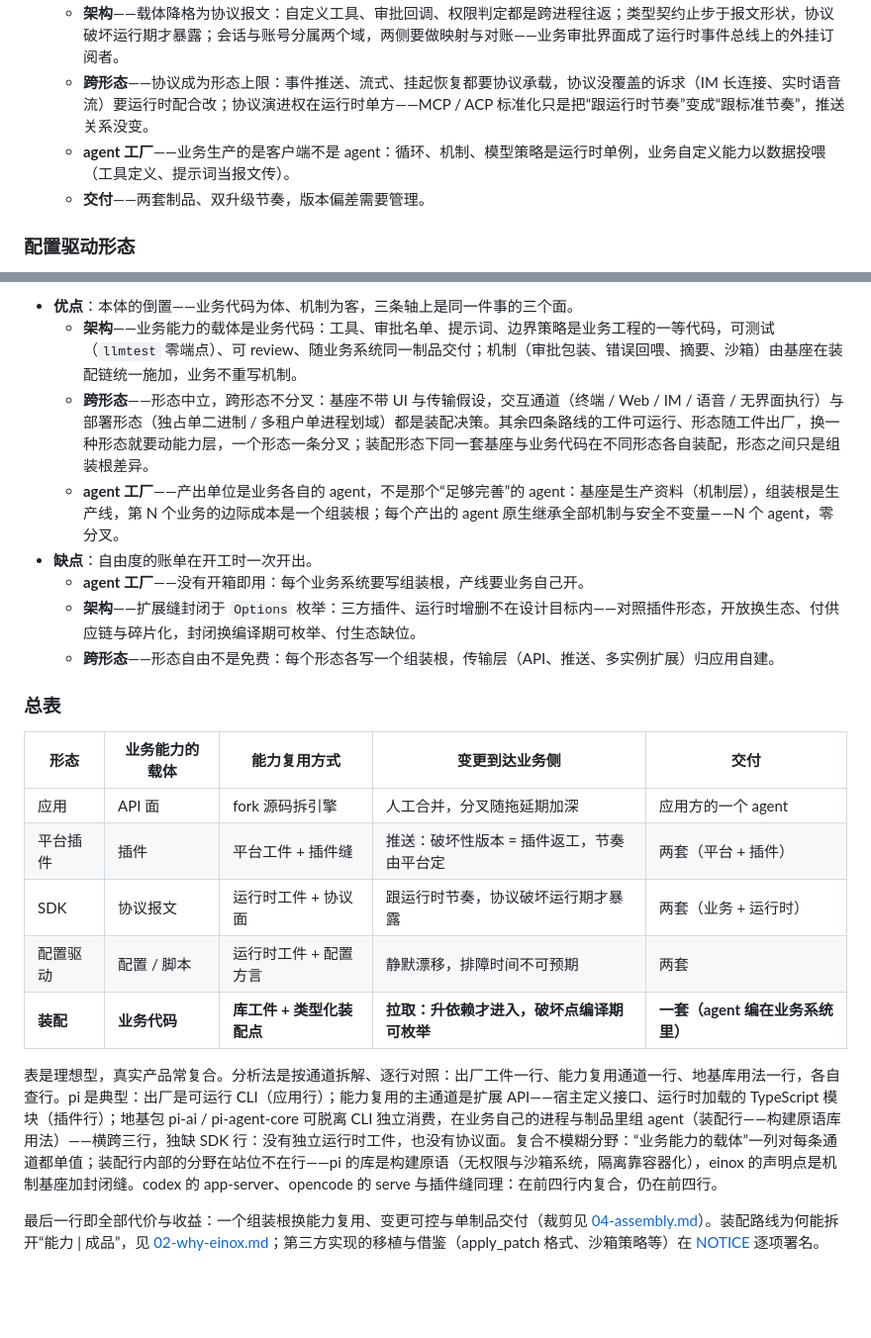
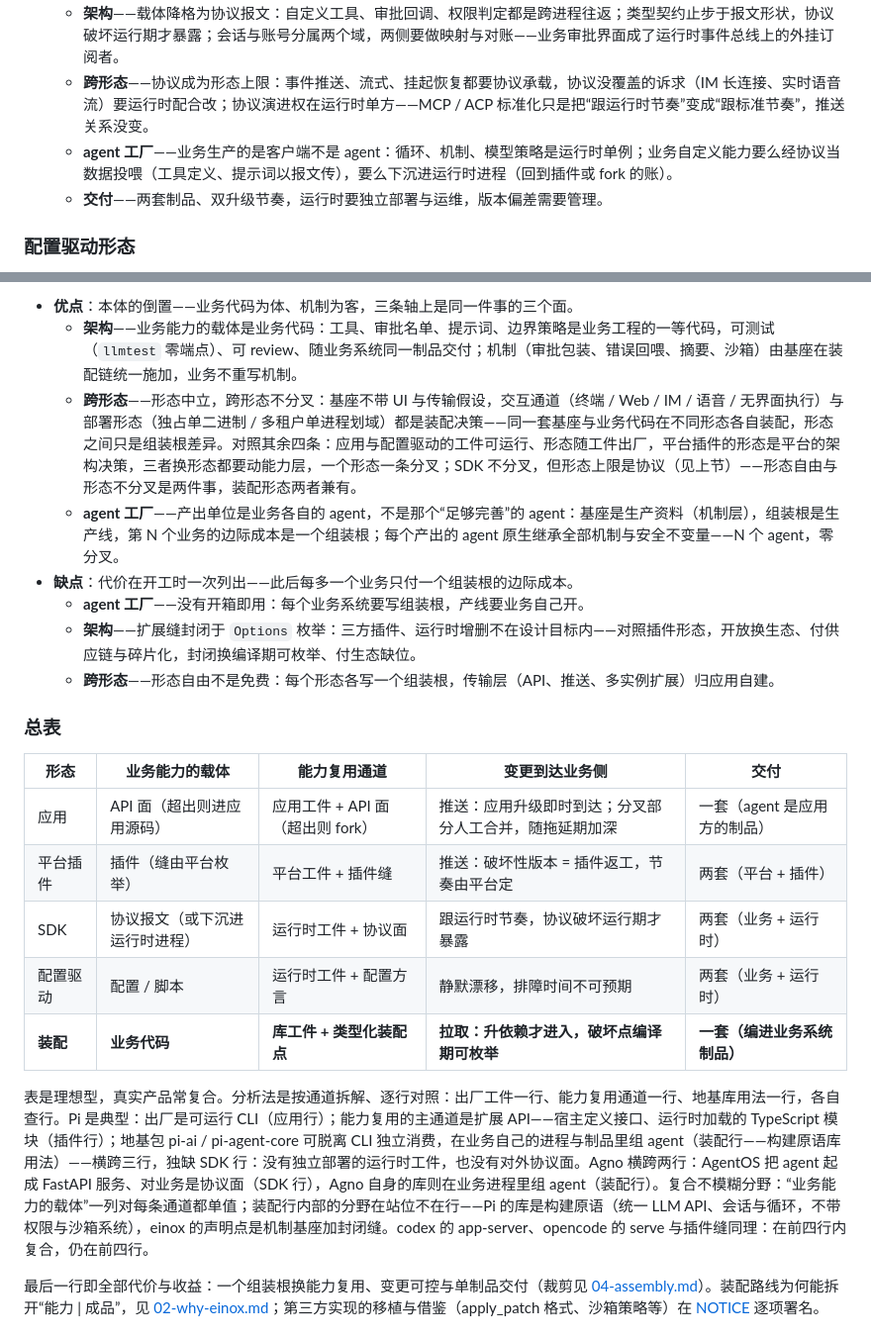
Before and after one commit to jumeng/einox, a Markdown page: docs/01-why-eino.md, 2 parts joined by grey strips. Shown at 99% size. Rendered like a GitHub page; blank space fills up the shorter version.

```diff
--- a/docs/01-why-eino.md
+++ b/docs/01-why-eino.md
@@ -59,8 +60,8 @@
 - **缺点**：一切交互经由协议——功能都能实现，成本是边界两侧的永久对账。
   - **架构**——载体降格为协议报文：自定义工具、审批回调、权限判定都是跨进程往返；类型契约止步于报文形状，协议破坏运行期才暴露；会话与账号分属两个域，两侧要做映射与对账——业务审批界面成了运行时事件总线上的外挂订阅者。
   - **跨形态**——协议成为形态上限：事件推送、流式、挂起恢复都要协议承载，协议没覆盖的诉求（IM 长连接、实时语音流）要运行时配合改；协议演进权在运行时单方——MCP / ACP 标准化只是把“跟运行时节奏”变成“跟标准节奏”，推送关系没变。
-  - **agent 工厂**——业务生产的是客户端不是 agent：循环、机制、模型策略是运行时单例，业务自定义能力以数据投喂（工具定义、提示词当报文传）。
-  - **交付**——两套制品、双升级节奏，版本偏差需要管理。
+  - **agent 工厂**——业务生产的是客户端不是 agent：循环、机制、模型策略是运行时单例；业务自定义能力要么经协议当数据投喂（工具定义、提示词以报文传），要么下沉进运行时进程（回到插件或 fork 的账）。
+  - **交付**——两套制品、双升级节奏，运行时要独立部署与运维，版本偏差需要管理。
 
 ### 配置驱动形态
 
@@ -84,24 +85,24 @@
 
 - **优点**：本体的倒置——业务代码为体、机制为客，三条轴上是同一件事的三个面。
   - **架构**——业务能力的载体是业务代码：工具、审批名单、提示词、边界策略是业务工程的一等代码，可测试（`llmtest` 零端点）、可 review、随业务系统同一制品交付；机制（审批包装、错误回喂、摘要、沙箱）由基座在装配链统一施加，业务不重写机制。
-  - **跨形态**——形态中立，跨形态不分叉：基座不带 UI 与传输假设，交互通道（终端 / Web / IM / 语音 / 无界面执行）与部署形态（独占单二进制 / 多租户单进程划域）都是装配决策。其余四条路线的工件可运行、形态随工件出厂，换一种形态就要动能力层，一个形态一条分叉；装配形态下同一套基座与业务代码在不同形态各自装配，形态之间只是组装根差异。
+  - **跨形态**——形态中立，跨形态不分叉：基座不带 UI 与传输假设，交互通道（终端 / Web / IM / 语音 / 无界面执行）与部署形态（独占单二进制 / 多租户单进程划域）都是装配决策——同一套基座与业务代码在不同形态各自装配，形态之间只是组装根差异。对照其余四条：应用与配置驱动的工件可运行、形态随工件出厂，平台插件的形态是平台的架构决策，三者换形态都要动能力层，一个形态一条分叉；SDK 不分叉，但形态上限是协议（见上节）——形态自由与形态不分叉是两件事，装配形态两者兼有。
   - **agent 工厂**——产出单位是业务各自的 agent，不是那个“足够完善”的 agent：基座是生产资料（机制层），组装根是生产线，第 N 个业务的边际成本是一个组装根；每个产出的 agent 原生继承全部机制与安全不变量——N 个 agent，零分叉。
-- **缺点**：自由度的账单在开工时一次开出。
+- **缺点**：代价在开工时一次列出——此后每多一个业务只付一个组装根的边际成本。
   - **agent 工厂**——没有开箱即用：每个业务系统要写组装根，产线要业务自己开。
   - **架构**——扩展缝封闭于 `Options` 枚举：三方插件、运行时增删不在设计目标内——对照插件形态，开放换生态、付供应链与碎片化，封闭换编译期可枚举、付生态缺位。
   - **跨形态**——形态自由不是免费：每个形态各写一个组装根，传输层（API、推送、多实例扩展）归应用自建。
 
 ### 总表
 
-| 形态     | 业务能力的载体  | 能力复用方式           | 变更到达业务侧                 | 交付                    |
-| ------ | -------- | ---------------- | ----------------------- | --------------------- |
-| 应用     | API 面    | fork 源码拆引擎       | 人工合并，分叉随拖延期加深           | 应用方的一个 agent          |
-| 平台插件   | 插件       | 平台工件 + 插件缝       | 推送：破坏性版本 = 插件返工，节奏由平台定  | 两套（平台 + 插件）           |
-| SDK    | 协议报文     | 运行时工件 + 协议面      | 跟运行时节奏，协议破坏运行期才暴露       | 两套（业务 + 运行时）          |
-| 配置驱动   | 配置 / 脚本  | 运行时工件 + 配置方言     | 静默漂移，排障时间不可预期           | 两套                    |
-| **装配** | **业务代码** | **库工件 + 类型化装配点** | **拉取：升依赖才进入，破坏点编译期可枚举** | **一套（agent 编在业务系统里）** |
+| 形态     | 业务能力的载体         | 能力复用通道             | 变更到达业务侧                       | 交付               |
+| ------ | --------------- | ------------------ | ----------------------------- | ---------------- |
+| 应用     | API 面（超出则进应用源码）  | 应用工件 + API 面（超出则 fork） | 推送：应用升级即时到达；分叉部分人工合并，随拖延期加深 | 一套（agent 是应用方的制品）   |
+| 平台插件   | 插件（缝由平台枚举）       | 平台工件 + 插件缝          | 推送：破坏性版本 = 插件返工，节奏由平台定       | 两套（平台 + 插件）       |
+| SDK    | 协议报文（或下沉进运行时进程）  | 运行时工件 + 协议面         | 跟运行时节奏，协议破坏运行期才暴露           | 两套（业务 + 运行时）      |
+| 配置驱动   | 配置 / 脚本         | 运行时工件 + 配置方言        | 静默漂移，排障时间不可预期               | 两套（业务 + 运行时）      |
+| **装配** | **业务代码**        | **库工件 + 类型化装配点**     | **拉取：升依赖才进入，破坏点编译期可枚举**     | **一套（编进业务系统制品）**   |
 
-表是理想型，真实产品常复合。分析法是按通道拆解、逐行对照：出厂工件一行、能力复用通道一行、地基库用法一行，各自查行。pi 是典型：出厂是可运行 CLI（应用行）；能力复用的主通道是扩展 API——宿主定义接口、运行时加载的 TypeScript 模块（插件行）；地基包 pi-ai / pi-agent-core 可脱离 CLI 独立消费，在业务自己的进程与制品里组 agent（装配行——构建原语库用法）——横跨三行，独缺 SDK 行：没有独立运行时工件，也没有协议面。复合不模糊分野：“业务能力的载体”一列对每条通道都单值；装配行内部的分野在站位不在行——pi 的库是构建原语（无权限与沙箱系统，隔离靠容器化），einox 的声明点是机制基座加封闭缝。codex 的 app-server、opencode 的 serve 与插件缝同理：在前四行内复合，仍在前四行。
+表是理想型，真实产品常复合。分析法是按通道拆解、逐行对照：出厂工件一行、能力复用通道一行、地基库用法一行，各自查行。Pi 是典型：出厂是可运行 CLI（应用行）；能力复用的主通道是扩展 API——宿主定义接口、运行时加载的 TypeScript 模块（插件行）；地基包 pi-ai / pi-agent-core 可脱离 CLI 独立消费，在业务自己的进程与制品里组 agent（装配行——构建原语库用法）——横跨三行，独缺 SDK 行：没有独立部署的运行时工件，也没有对外协议面。Agno 横跨两行：AgentOS 把 agent 起成 FastAPI 服务、对业务是协议面（SDK 行），Agno 自身的库则在业务进程里组 agent（装配行）。复合不模糊分野：“业务能力的载体”一列对每条通道都单值；装配行内部的分野在站位不在行——Pi 的库是构建原语（统一 LLM API、会话与循环，不带权限与沙箱系统），einox 的声明点是机制基座加封闭缝。codex 的 app-server、opencode 的 serve 与插件缝同理：在前四行内复合，仍在前四行。
 
 最后一行即全部代价与收益：一个组装根换能力复用、变更可控与单制品交付（裁剪见 [04-assembly.md](04-assembly.md)）。装配路线为何能拆开“能力 | 成品”，见 [02-why-einox.md](02-why-einox.md)；第三方实现的移植与借鉴（apply_patch 格式、沙箱策略等）在 [NOTICE](../NOTICE.md) 逐项署名。
 
```
Also changed, not shown: other parts of docs/01-why-eino.md (+12 -11 lines).
